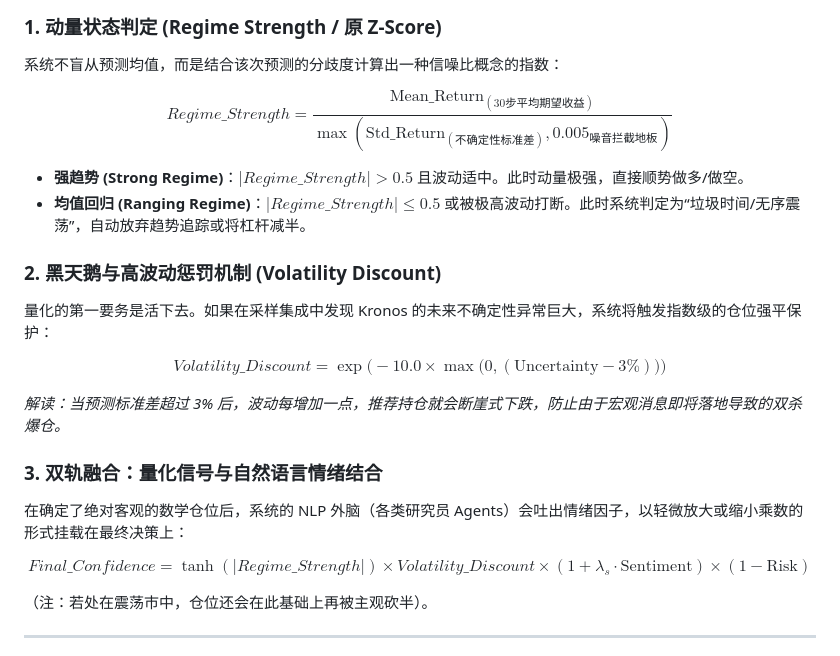
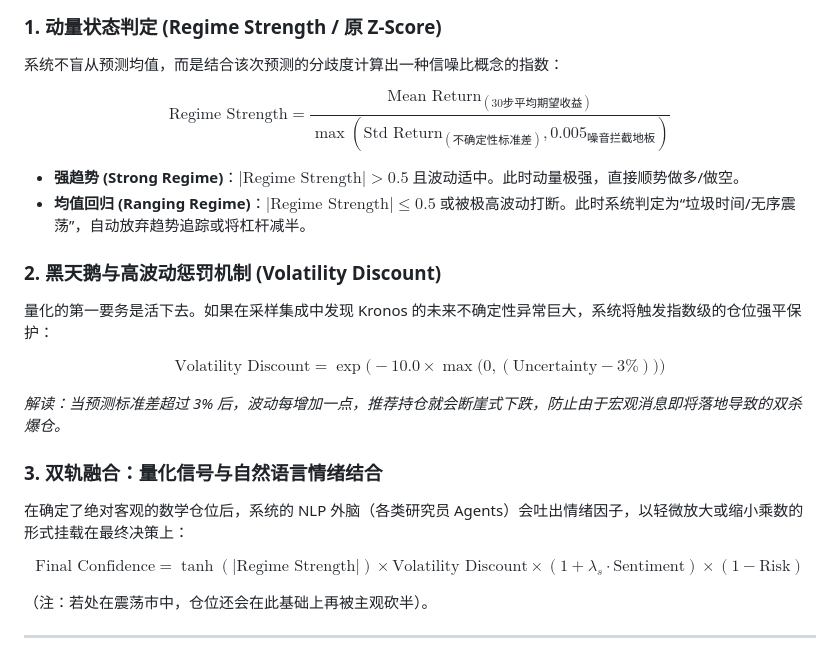
Before and after one commit to 20070316lbw-netizen/QQ-AI-Quant-Lab, a Markdown page: README.md, the part around the change. GitHub-like rendering.

Commit message:
docs: fix latex underscore syntax in README formulas

```diff
--- a/README.md
+++ b/README.md
@@ -21,17 +21,17 @@
 系统不盲从预测均值，而是结合该次预测的分歧度计算出一种信噪比概念的指数：
 
 $$
-Regime\_Strength = \frac{\text{Mean\_Return}_{(30步平均期望收益)}}{\max(\text{Std\_Return}_{(不确定性标准差)}, 0.005_{噪音拦截地板})}
+\text{Regime Strength} = \frac{\text{Mean Return}_{(30步平均期望收益)}}{\max(\text{Std Return}_{(不确定性标准差)}, 0.005_{噪音拦截地板})}
 $$
 
-- **强趋势 (Strong Regime)**：$|Regime\_Strength| > 0.5$ 且波动适中。此时动量极强，直接顺势做多/做空。
-- **均值回归 (Ranging Regime)**：$|Regime\_Strength| \le 0.5$ 或被极高波动打断。此时系统判定为“垃圾时间/无序震荡”，自动放弃趋势追踪或将杠杆减半。
+- **强趋势 (Strong Regime)**：$|\text{Regime Strength}| > 0.5$ 且波动适中。此时动量极强，直接顺势做多/做空。
+- **均值回归 (Ranging Regime)**：$|\text{Regime Strength}| \le 0.5$ 或被极高波动打断。此时系统判定为“垃圾时间/无序震荡”，自动放弃趋势追踪或将杠杆减半。
 
 ### 2. 黑天鹅与高波动惩罚机制 (Volatility Discount)
 量化的第一要务是活下去。如果在采样集成中发现 Kronos 的未来不确定性异常巨大，系统将触发指数级的仓位强平保护：
 
 $$
-Volatility\_Discount = \exp{\Big(-10.0 \times \max\big(0, (\text{Uncertainty} - 3\%)\big)\Big)}
+\text{Volatility Discount} = \exp{\Big(-10.0 \times \max\big(0, (\text{Uncertainty} - 3\%)\big)\Big)}
 $$
 
 *解读：当预测标准差超过 3% 后，波动每增加一点，推荐持仓就会断崖式下跌，防止由于宏观消息即将落地导致的双杀爆仓。*
@@ -40,7 +40,7 @@ $$
 在确定了绝对客观的数学仓位后，系统的 NLP 外脑（各类研究员 Agents）会吐出情绪因子，以轻微放大或缩小乘数的形式挂载在最终决策上：
 
 $$
-Final\_Confidence = \tanh(|Regime\_Strength|) \times Volatility\_Discount \times (1 + \lambda_{s} \cdot \text{Sentiment}) \times (1 - \text{Risk})
+\text{Final Confidence} = \tanh(|\text{Regime Strength}|) \times \text{Volatility Discount} \times (1 + \lambda_{s} \cdot \text{Sentiment}) \times (1 - \text{Risk})
 $$
 
 （注：若处在震荡市中，仓位还会在此基础上再被主观砍半）。
```
